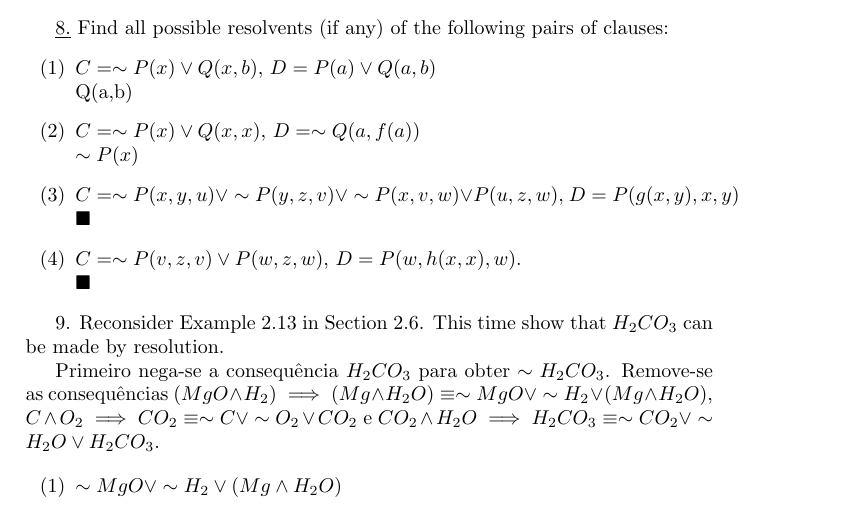
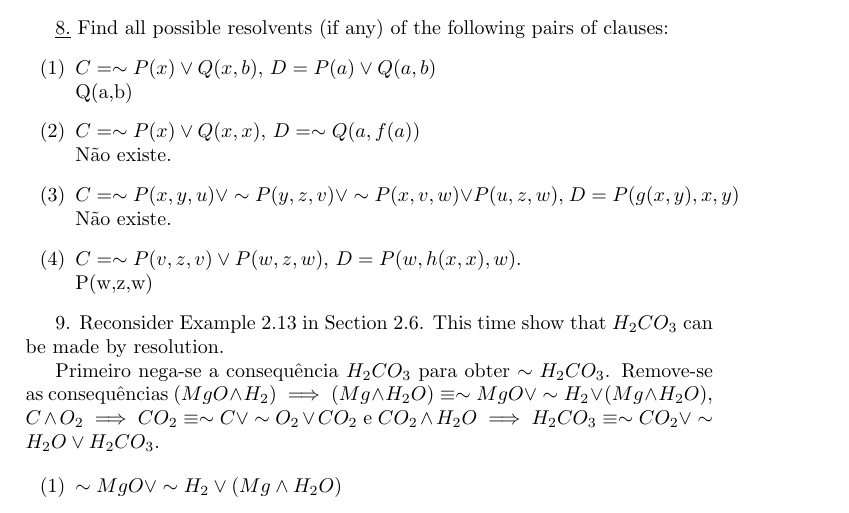
Before and after one commit to ricardofantin/Symbolic-Logic-and-Mechanical-Theorem-Proving, a LaTeX document (doc/Respostas.tex, which reads doc/cap5.tex): part of page 10 of 12, cut so that both start at the same text. Compiled offline with pdfLaTeX.

Commit message:
Solução do exercício 8 do capítulo 5 estava errado

```diff
--- a/doc/cap5.tex
+++ b/doc/cap5.tex
@@ -70,11 +70,11 @@ Não possui.
  \item[(1)] $ C = \sim P(x) \vee Q(x,b) $, $ D = P(a) \vee Q(a,b) $ \newline
 Q(a,b)
  \item[(2)] $ C = \sim P(x) \vee Q(x,x) $, $ D = \sim Q (a,f(a)) $ \newline
-$\sim P(x)$
+Não existe.
  \item[(3)] $ C = \sim P(x,y,u) \vee \sim P(y,z,v) \vee \sim P(x,v,w) \vee P(u,z,w) $, $ D = P(g(x,y),x,y) $ \newline
-$ \blacksquare $
+Não existe.
  \item[(4)] $ C = \sim P(v,z,v) \vee P(w,z,w) $, $ D = P(w,h(x,x),w) $. \newline
-$ \blacksquare $
+P(w,z,w)
 \end{itemize}
 
 9. Reconsider Example 2.13 in Section 2.6. This time show that $H_2CO_3$ can be made by resolution.
```
